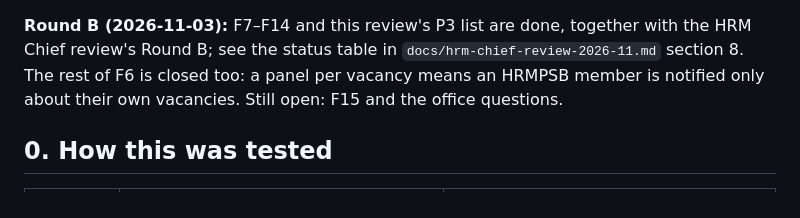
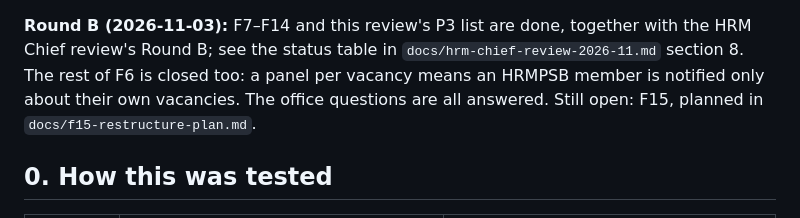
Before and after one commit to cybertechiesph/RecruitGuard-CHD, a Markdown page: docs/secretariat-final-review-2026-11.md, the part around the change. Rendered like a GitHub page.

```diff
--- a/docs/secretariat-final-review-2026-11.md
+++ b/docs/secretariat-final-review-2026-11.md
@@ -20,7 +20,8 @@ fixes (`f74ad22`) and the second round (`03a8524`). No code was changed for this
 **Round B (2026-11-03):** F7–F14 and this review's P3 list are done, together with the HRM
 Chief review's Round B; see the status table in `docs/hrm-chief-review-2026-11.md` section 8.
 The rest of F6 is closed too: a panel per vacancy means an HRMPSB member is notified only about
-their own vacancies. Still open: F15 and the office questions.
+their own vacancies. The office questions are all answered. Still open: F15, planned in
+`docs/f15-restructure-plan.md`.
 
 ## 0. How this was tested
 
```
Also changed, not shown: docs/f15-restructure-plan.md (added, +280 -0 lines).
